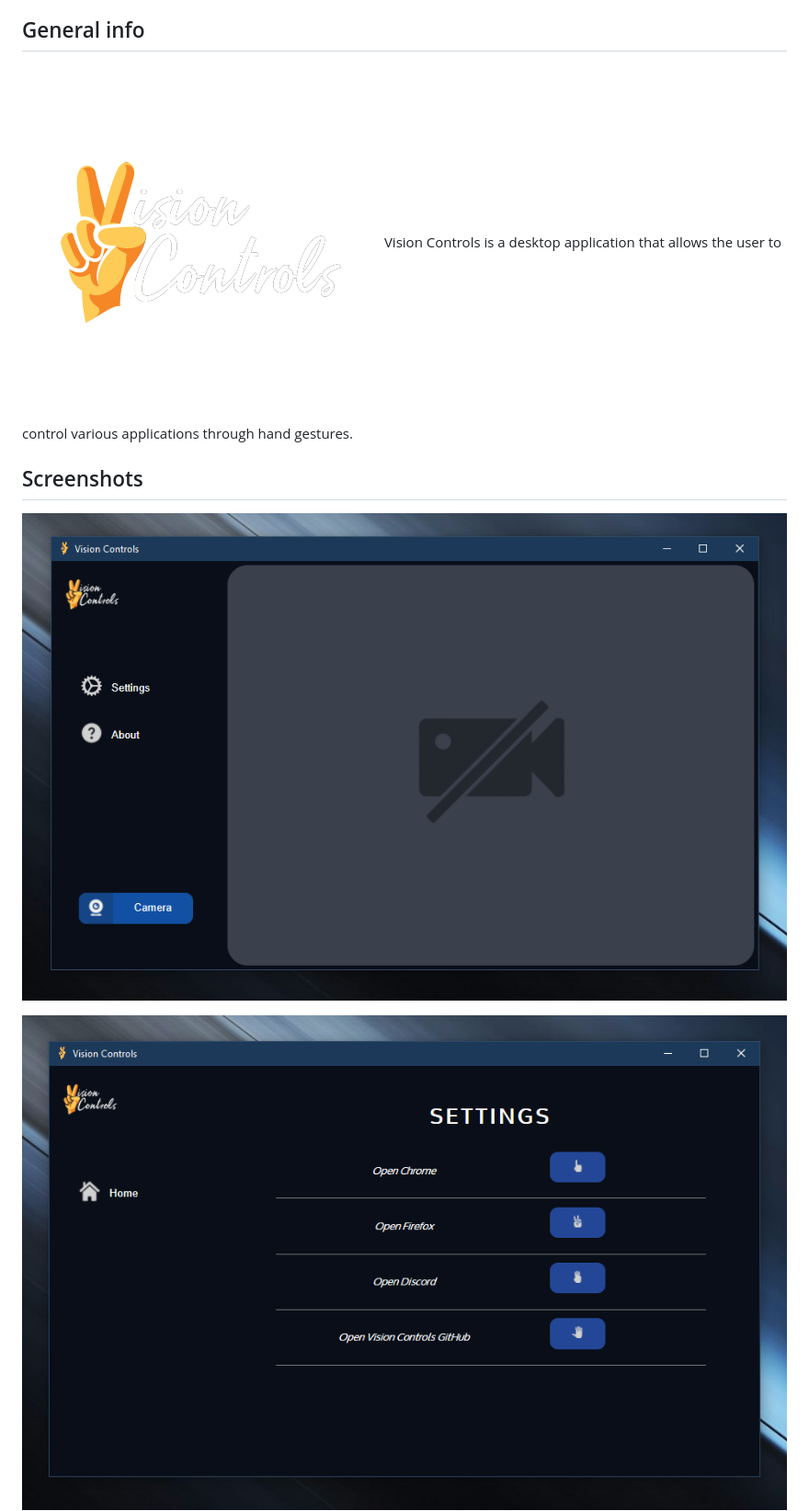
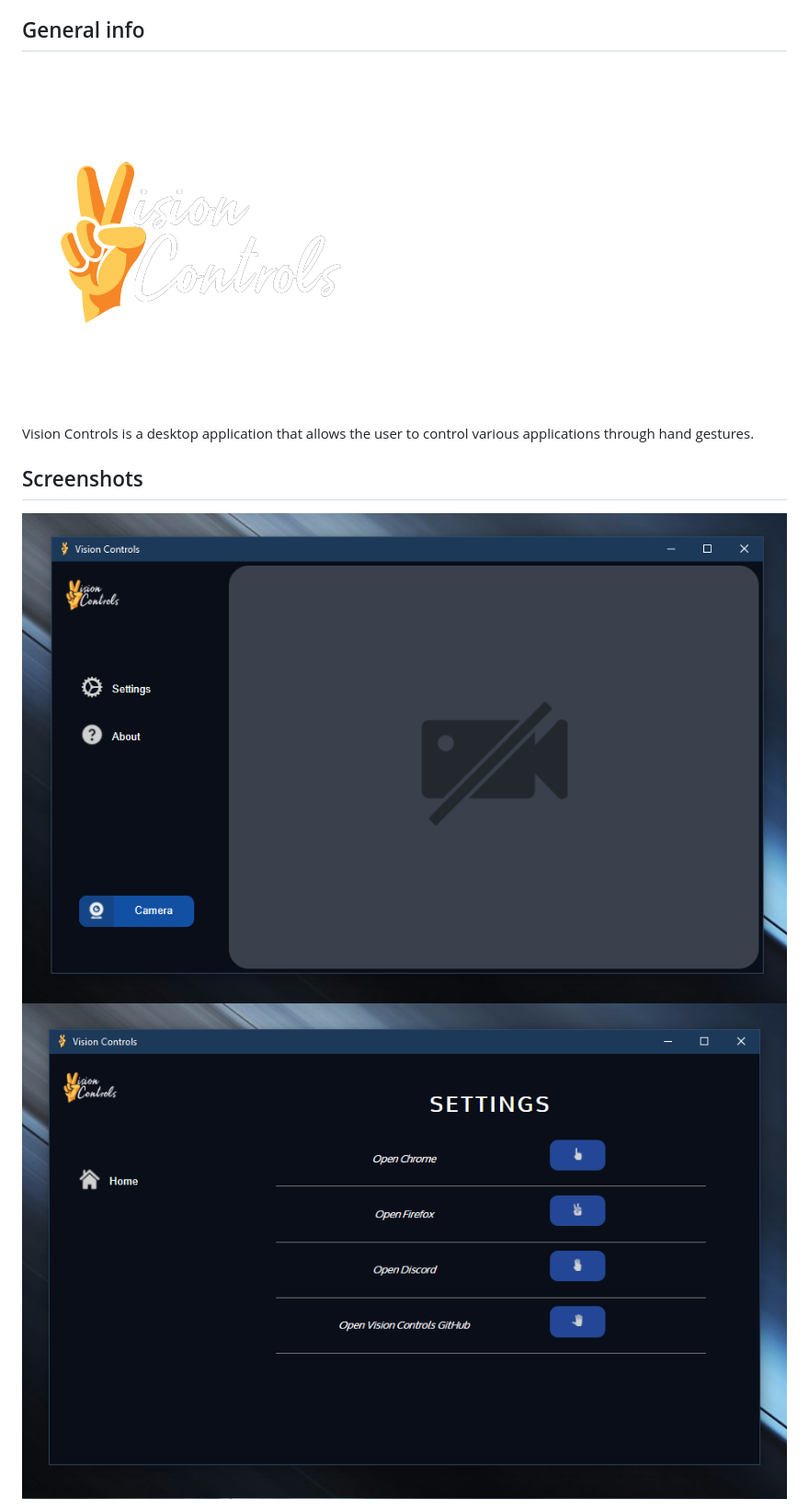
Before and after one commit to aggie-coding-club/Gesture, a Markdown page: README.md, the part around the change printed below. Shown: that part at 92% size. Drawn GitHub-style; pictures changed too: assets/readme/ss1.png.

Commit message:
resized assets

```diff
--- a/README.md
+++ b/README.md
@@ -10,12 +10,13 @@
 * [Extra](#extra)
 
 ## General info
-![Logo](./assets/readme/logo.png)
+<img src="./assets/readme/logo.png" width="292.5" height="292.5" />
+
 Vision Controls is a desktop application that allows the user to control various applications through hand gestures.
 
 
 ## Screenshots
-![MainGUI](./assets/readme/ss1.png)
+<img src="./assets/readme/ss1.png" width="713.25" height="456.75" />
 
-![Setting](./assets/readme/ss2.png)
+<img src="./assets/readme/ss2.png" width="713.25" height="456.75" />
 
```
Also changed, not shown: other parts of README.md (+1 -1 lines).
